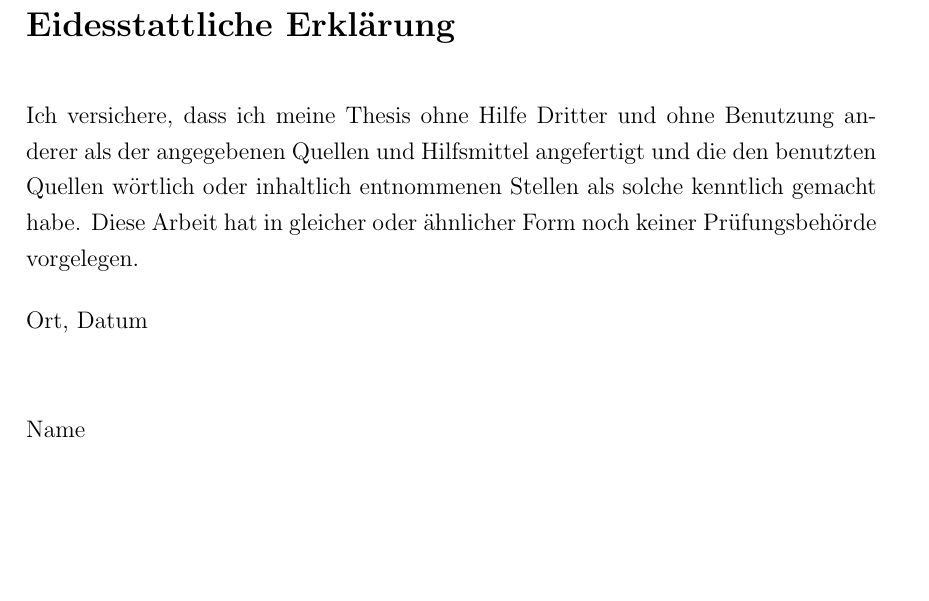
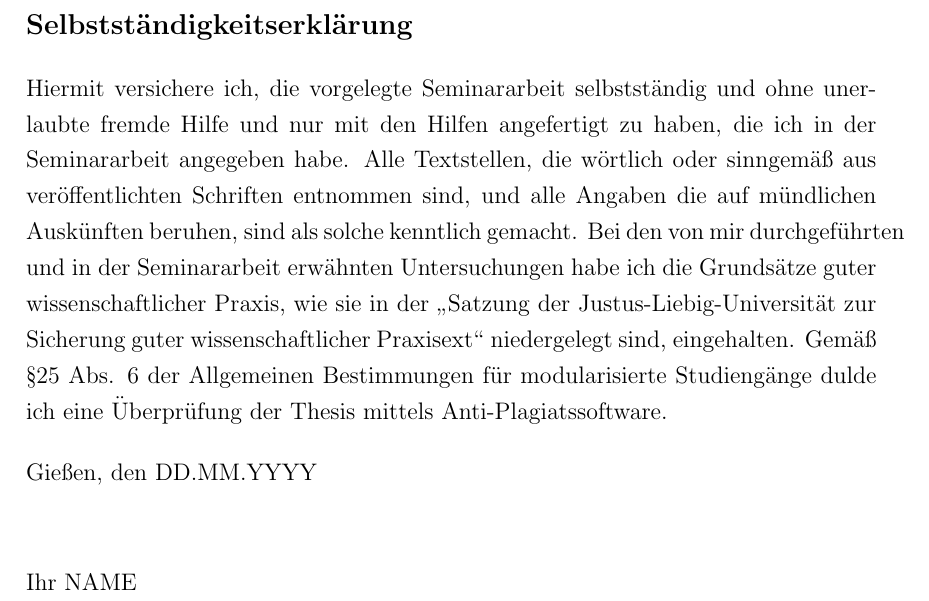
Before and after one commit to JLU-BWL-XII/LaTeX_Template_Thesen, a LaTeX thesis (master.tex, which reads chapters/erklaerung.tex): part of page 18 of 18, cut at the place of the change, the shorter picture padded with empty space. Compiled offline with pdfLaTeX.

Commit message:
Neue Eidesstaatliche Erklärung

```diff
--- a/chapters/erklaerung.tex
+++ b/chapters/erklaerung.tex
@@ -1,9 +1,9 @@
 %!TEX root = ../master.tex
-\chapter*{Eidesstattliche Erklärung}
+\section*{Selbstständigkeitserklärung}
 \thispagestyle{empty}
-Ich versichere, dass ich meine Thesis ohne Hilfe Dritter und ohne Benutzung anderer als der angegebenen Quellen und Hilfsmittel angefertigt und die den benutzten Quellen wörtlich oder inhaltlich entnommenen Stellen als solche kenntlich gemacht habe. Diese Arbeit hat in gleicher oder ähnlicher Form noch keiner Prüfungsbehörde vorgelegen.
+Hiermit versichere ich, die vorgelegte Seminararbeit selbstständig und ohne unerlaubte fremde Hilfe und nur mit den Hilfen angefertigt zu haben, die ich in der Seminararbeit angegeben habe. Alle Textstellen, die wörtlich oder sinngemäß aus veröffentlichten Schriften entnommen sind, und alle Angaben die auf mündlichen Auskünften beruhen, sind als solche kenntlich gemacht. Bei den von mir durchgeführten und in der Seminararbeit erwähnten Untersuchungen habe ich die Grundsätze guter wissenschaftlicher Praxis, wie sie in der \glqq Satzung der Justus-Liebig-Universität zur Sicherung guter wissenschaftlicher Praxisext\grqq{} niedergelegt sind, eingehalten. Gemäß \S 25 Abs. 6 der Allgemeinen Bestimmungen für modularisierte Studiengänge dulde ich eine Überprüfung der Thesis mittels Anti-Plagiatssoftware.
 \bigskip
 
-\raggedright{Ort, Datum} \bigskip \bigskip \bigskip
+\raggedright{Gießen, den DD.MM.YYYY} \bigskip \bigskip \bigskip
 
-Name
+Ihr NAME
```
